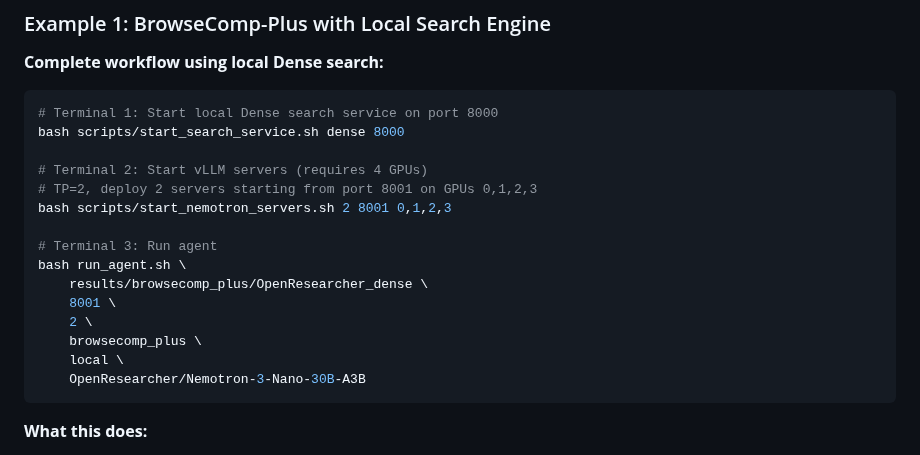
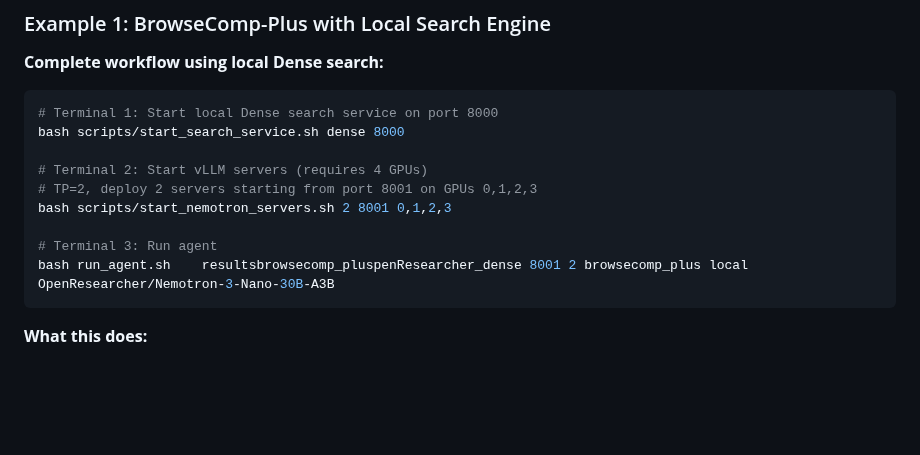
Before and after one commit to lms2004/OpenResearch, a Markdown page: README.md, the part around one of its changes. Rendered like a GitHub page; blank space fills up the shorter version.

````diff
--- a/README.md
+++ b/README.md
@@ -155,13 +155,7 @@ bash scripts/start_search_service.sh dense 8000
 bash scripts/start_nemotron_servers.sh 2 8001 0,1,2,3
 
 # Terminal 3: Run agent
-bash run_agent.sh \
-    results/browsecomp_plus/OpenResearcher_dense \
-    8001 \
-    2 \
-    browsecomp_plus \
-    local \
-    OpenResearcher/Nemotron-3-Nano-30B-A3B
+bash run_agent.sh    resultsbrowsecomp_pluspenResearcher_dense 8001 2 browsecomp_plus local OpenResearcher/Nemotron-3-Nano-30B-A3B
 ```
 
 **What this does:**
````
Also changed, not shown: other parts of README.md (+1 -7 lines).
